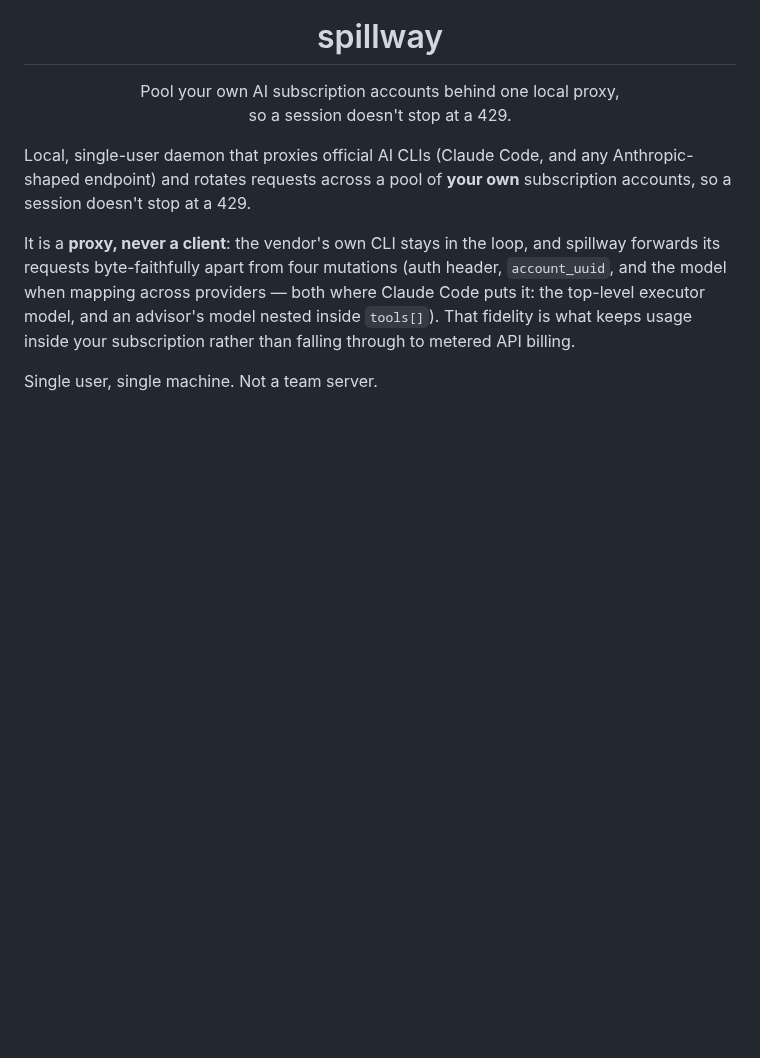
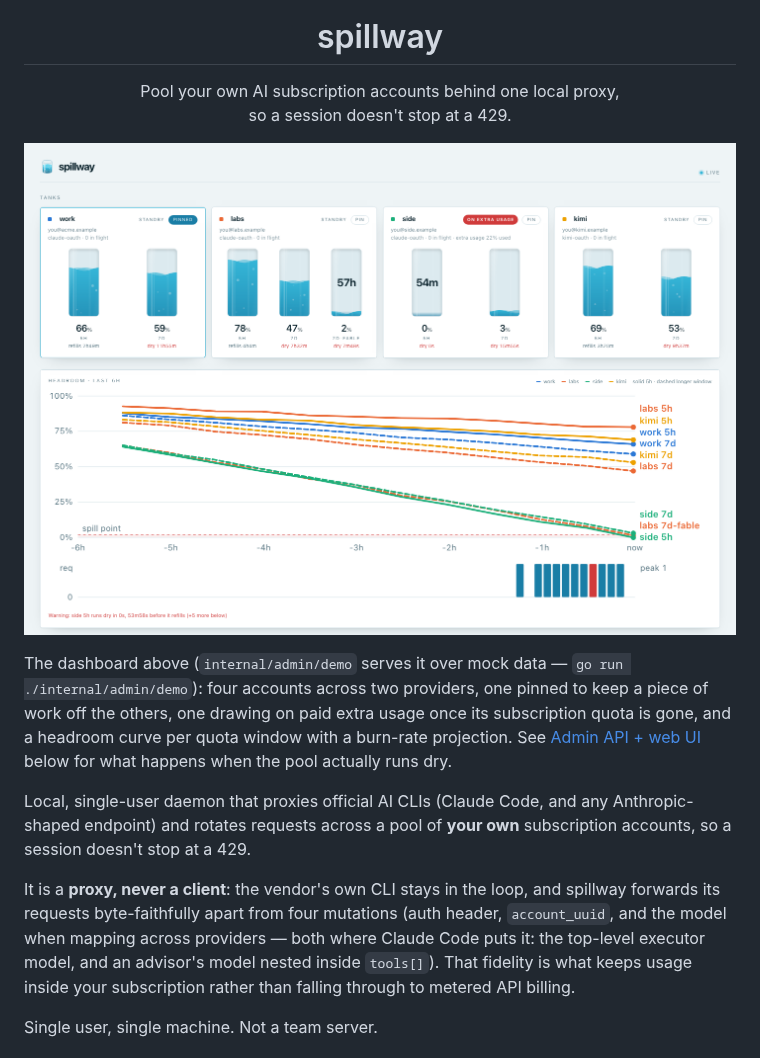
Before and after one commit to coderage-labs/spillway, a Markdown page: README.md, the part around one of its changes. Rendered like a GitHub page; pictures changed too: docs/images/dashboard-healthy.png (added); blank space fills up the shorter version.

```diff
--- a/README.md
+++ b/README.md
@@ -8,6 +8,17 @@
   Pool your own AI subscription accounts behind one local proxy,<br>
   so a session doesn't stop at a 429.
 </p>
+
+<p align="center">
+  <img src="docs/images/dashboard-healthy.png" alt="spillway admin dashboard: four pooled accounts across Claude and Kimi, one pinned, one on paid extra usage, a headroom-over-time chart, and per-window exact figures" width="720">
+</p>
+
+The dashboard above (`internal/admin/demo` serves it over mock data —
+`go run ./internal/admin/demo`): four accounts across two providers, one
+pinned to keep a piece of work off the others, one drawing on paid extra
+usage once its subscription quota is gone, and a headroom curve per quota
+window with a burn-rate projection. See [Admin API + web UI](#admin-api--web-ui)
+below for what happens when the pool actually runs dry.
 
 Local, single-user daemon that proxies official AI CLIs (Claude Code, and any
 Anthropic-shaped endpoint) and rotates requests across a pool of **your own**
```
Also changed, not shown: other parts of README.md (+10 -0 lines), docs/images/dashboard-hold.png (added), 2 other files.
